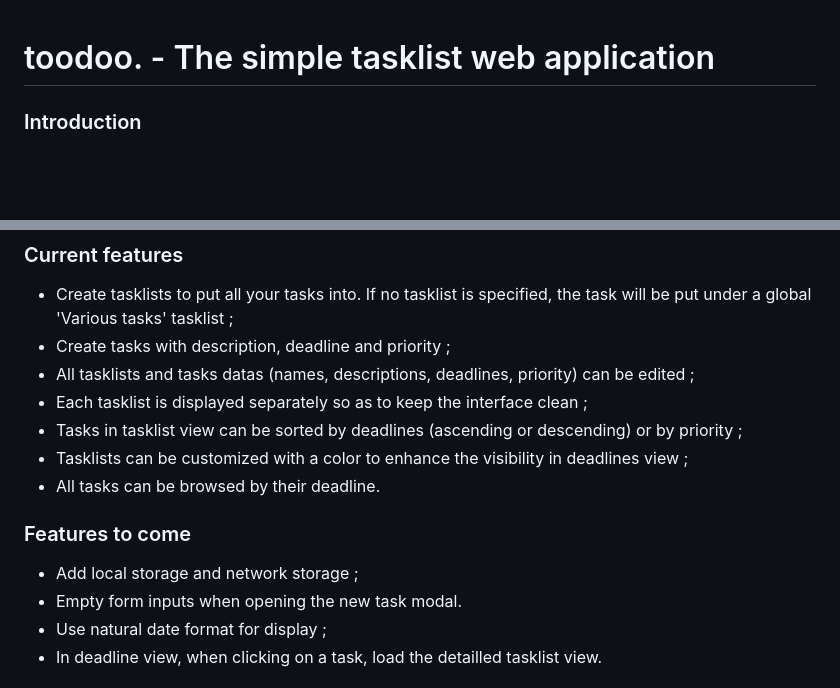
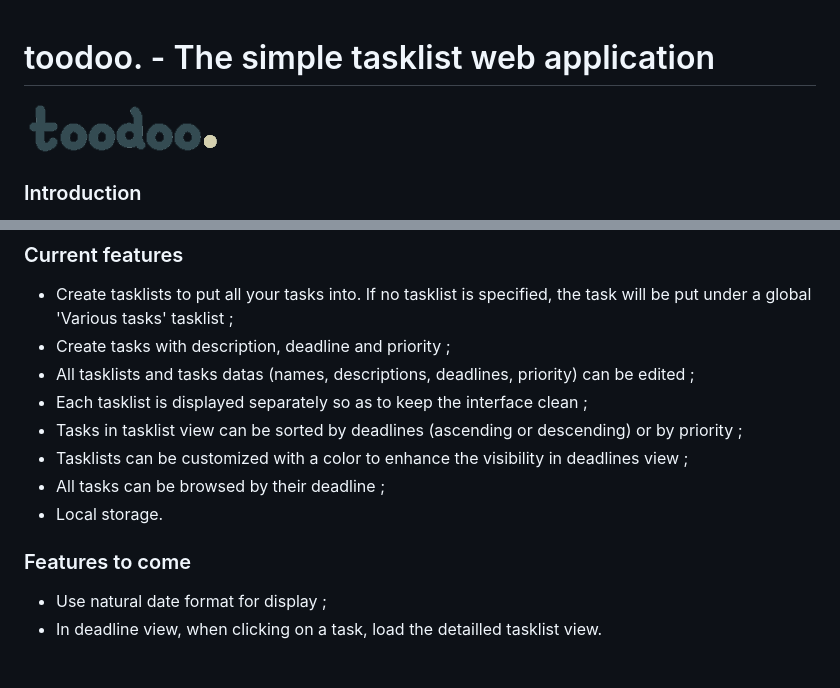
Before and after one commit to thomaspaysac/todo-app, a Markdown page: README.md, 2 parts joined by grey strips. Rendered like a GitHub page; pictures changed too: dist/images/readme/Sans titre.png (added); blank space fills up the shorter version.

```diff
--- a/README.md
+++ b/README.md
@@ -1,5 +1,6 @@
 # toodoo. - The simple tasklist web application
 
+![toodoo logo](./dist/images/readme/Sans%20titre.png)
 ### Introduction
 
 This project started as an exercise for [The Odin Project](https://www.theodinproject.com/).
@@ -14,13 +15,12 @@ Along the course of the development, I found myself going outside the scope of t
 - Each tasklist is displayed separately so as to keep the interface clean ;
 - Tasks in tasklist view can be sorted by deadlines (ascending or descending) or by priority ;
 - Tasklists can be customized with a color to enhance the visibility in deadlines view ;
-- All tasks can be browsed by their deadline.
+- All tasks can be browsed by their deadline ;
+- Local storage.
 
 
 ### Features to come
 
-- Add local storage and network storage ;
-- Empty form inputs when opening the new task modal.
 - Use natural date format for display ;
 - In deadline view, when clicking on a task, load the detailled tasklist view.
 
```
Also changed, not shown: 1 other file.
